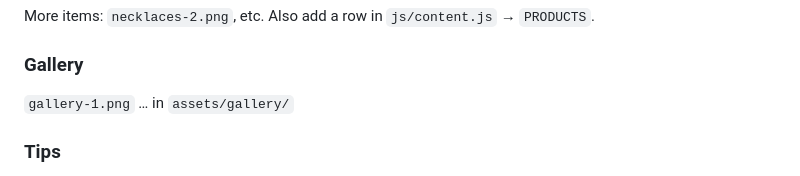
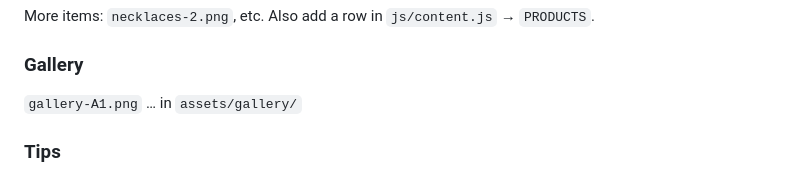
Before and after one commit to jayeshdethaliya/vishvas-jewellers, a Markdown page: README.md, the part around the change. GitHub-like rendering.

```diff
--- a/README.md
+++ b/README.md
@@ -62,7 +62,7 @@ More items: `necklaces-2.png`, etc. Also add a row in `js/content.js` → `PRODU
 
 ### Gallery
 
-`gallery-1.png` … in `assets/gallery/`
+`gallery-A1.png` … in `assets/gallery/`
 
 ### Tips
 
```
